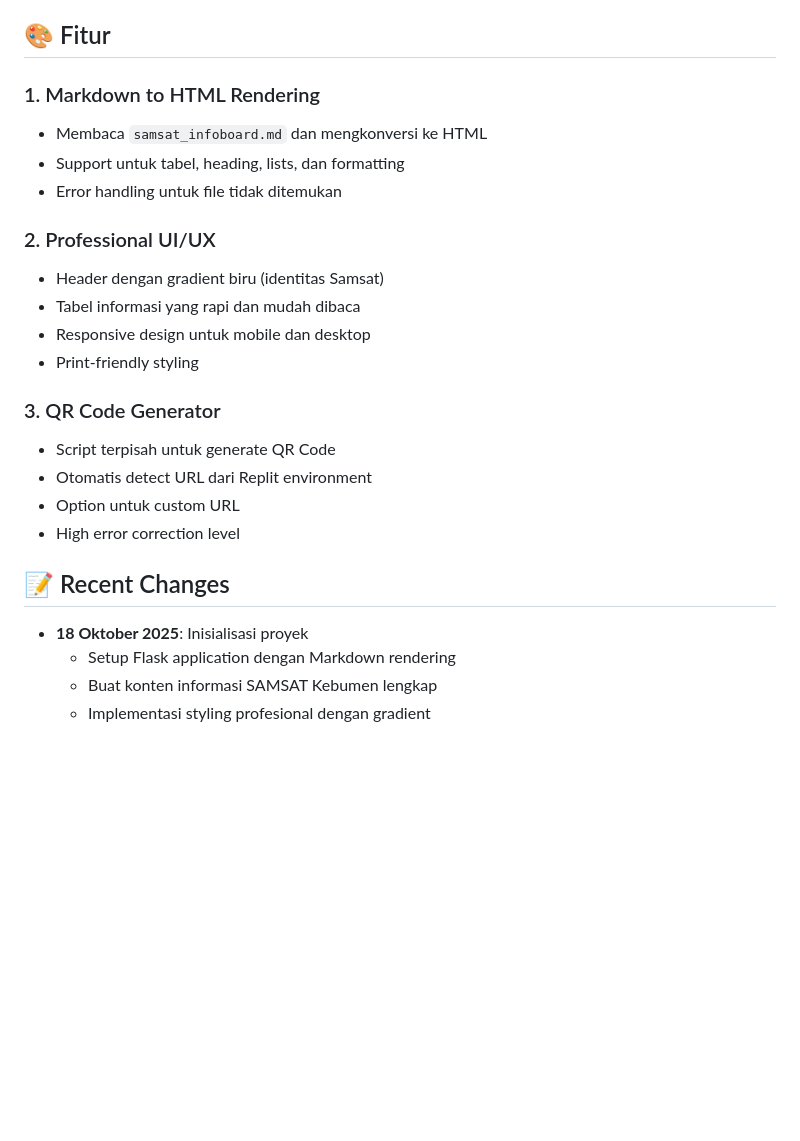
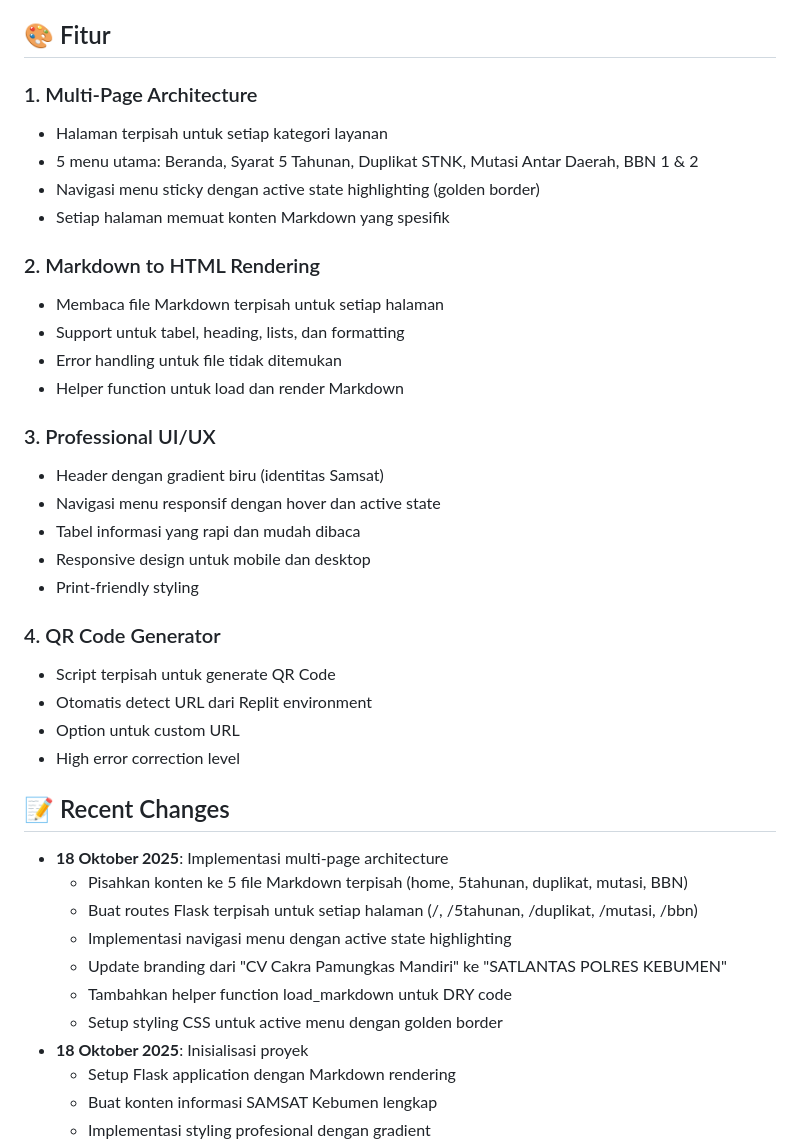
Before and after one commit to rcz87/satlts.kbm, a Markdown page: replit.md, the part around one of its changes. GitHub-like rendering; blank space fills up the shorter version.

```diff
--- a/replit.md
+++ b/replit.md
@@ -37,24 +41,39 @@ Aplikasi web interaktif berbasis Flask untuk menampilkan informasi publik SAMSAT
 
 ## 🎨 Fitur
 
-### 1. Markdown to HTML Rendering
-- Membaca `samsat_infoboard.md` dan mengkonversi ke HTML
+### 1. Multi-Page Architecture
+- Halaman terpisah untuk setiap kategori layanan
+- 5 menu utama: Beranda, Syarat 5 Tahunan, Duplikat STNK, Mutasi Antar Daerah, BBN 1 & 2
+- Navigasi menu sticky dengan active state highlighting (golden border)
+- Setiap halaman memuat konten Markdown yang spesifik
+
+### 2. Markdown to HTML Rendering
+- Membaca file Markdown terpisah untuk setiap halaman
 - Support untuk tabel, heading, lists, dan formatting
 - Error handling untuk file tidak ditemukan
+- Helper function untuk load dan render Markdown
 
-### 2. Professional UI/UX
+### 3. Professional UI/UX
 - Header dengan gradient biru (identitas Samsat)
+- Navigasi menu responsif dengan hover dan active state
 - Tabel informasi yang rapi dan mudah dibaca
 - Responsive design untuk mobile dan desktop
 - Print-friendly styling
 
-### 3. QR Code Generator
+### 4. QR Code Generator
 - Script terpisah untuk generate QR Code
 - Otomatis detect URL dari Replit environment
 - Option untuk custom URL
 - High error correction level
 
 ## 📝 Recent Changes
+- **18 Oktober 2025**: Implementasi multi-page architecture
+  - Pisahkan konten ke 5 file Markdown terpisah (home, 5tahunan, duplikat, mutasi, BBN)
+  - Buat routes Flask terpisah untuk setiap halaman (/,  /5tahunan, /duplikat, /mutasi, /bbn)
+  - Implementasi navigasi menu dengan active state highlighting
+  - Update branding dari "CV Cakra Pamungkas Mandiri" ke "SATLANTAS POLRES KEBUMEN"
+  - Tambahkan helper function load_markdown untuk DRY code
+  - Setup styling CSS untuk active menu dengan golden border
 - **18 Oktober 2025**: Inisialisasi proyek
   - Setup Flask application dengan Markdown rendering
   - Buat konten informasi SAMSAT Kebumen lengkap
```
Also changed, not shown: other parts of replit.md (+35 -11 lines), samsat_infoboard.md (deleted, +0 -319 lines).
